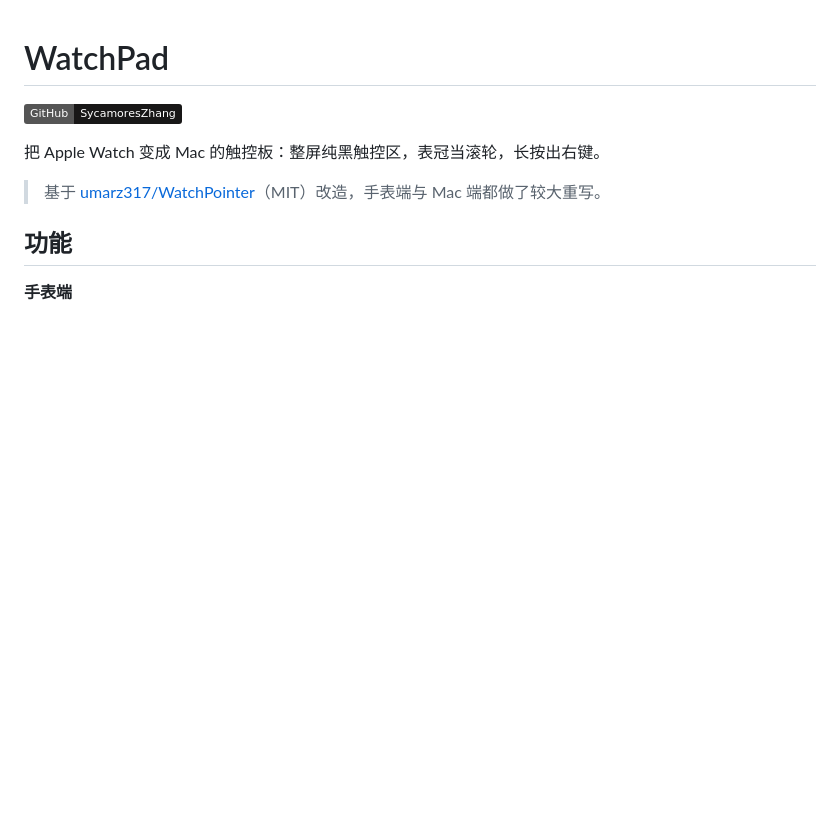
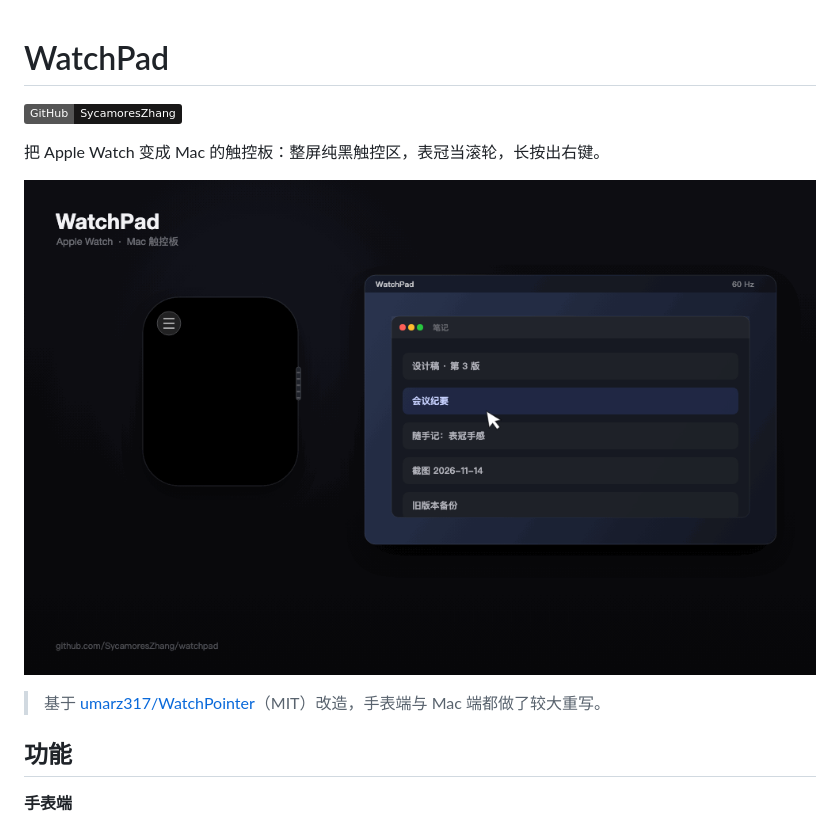
Before and after one commit to SycamoresZhang/watchpad, a Markdown page: README.md, the part around the change. Drawn GitHub-style; pictures changed too: docs/demo.gif (added); badges without logos; blank space fills up the shorter version.

Commit message:
docs: 加入演示动图

```diff
--- a/README.md
+++ b/README.md
@@ -3,6 +3,8 @@
 [![GitHub](https://img.shields.io/badge/GitHub-SycamoresZhang-181717?logo=github)](https://github.com/SycamoresZhang)
 
 把 Apple Watch 变成 Mac 的触控板：整屏纯黑触控区，表冠当滚轮，长按出右键。
+
+![WatchPad 演示](docs/demo.gif)
 
 > 基于 [umarz317/WatchPointer](https://github.com/umarz317/WatchPointer)（MIT）改造，手表端与 Mac 端都做了较大重写。
 
```
